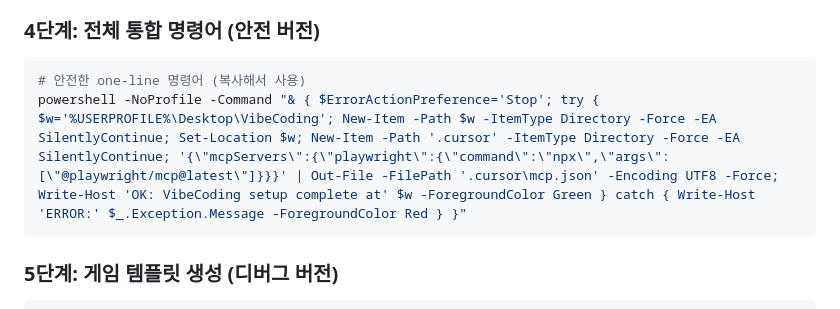
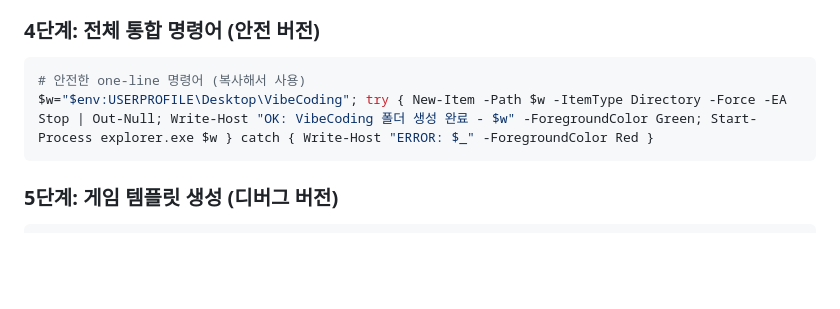
Before and after one commit to jayleekr/sans-kids-school-2025, a Markdown page: workshop-materials/setup-automation/debug-setup-commands.md, the part around the change. GitHub-like rendering; blank space fills up the shorter version.

````diff
--- a/workshop-materials/setup-automation/debug-setup-commands.md
+++ b/workshop-materials/setup-automation/debug-setup-commands.md
@@ -123,7 +123,7 @@ try {
 
 ```powershell
 # 안전한 one-line 명령어 (복사해서 사용)
-powershell -NoProfile -Command "& { $ErrorActionPreference='Stop'; try { $w='%USERPROFILE%\Desktop\VibeCoding'; New-Item -Path $w -ItemType Directory -Force -EA SilentlyContinue; Set-Location $w; New-Item -Path '.cursor' -ItemType Directory -Force -EA SilentlyContinue; '{\"mcpServers\":{\"playwright\":{\"command\":\"npx\",\"args\":[\"@playwright/mcp@latest\"]}}}' | Out-File -FilePath '.cursor\mcp.json' -Encoding UTF8 -Force; Write-Host 'OK: VibeCoding setup complete at' $w -ForegroundColor Green } catch { Write-Host 'ERROR:' $_.Exception.Message -ForegroundColor Red } }"
+$w="$env:USERPROFILE\Desktop\VibeCoding"; try { New-Item -Path $w -ItemType Directory -Force -EA Stop | Out-Null; Write-Host "OK: VibeCoding 폴더 생성 완료 - $w" -ForegroundColor Green; Start-Process explorer.exe $w } catch { Write-Host "ERROR: $_" -ForegroundColor Red }
 ```
 
 ### 5단계: 게임 템플릿 생성 (디버그 버전)
````
Also changed, not shown: README.md (+1 -1 lines), workshop-materials/setup-automation/oneline-setup-guide.md (+36 -8 lines).
